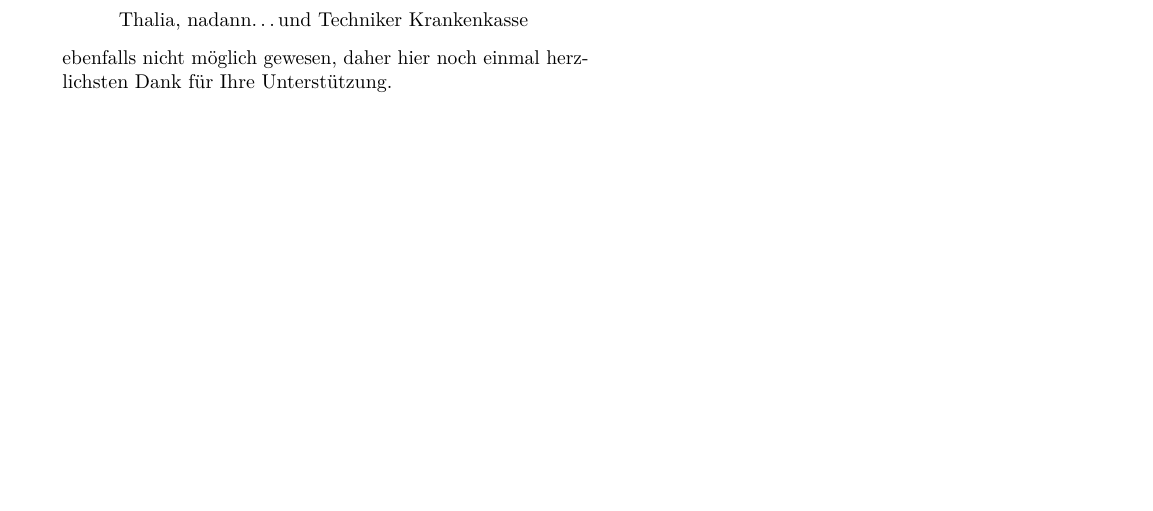
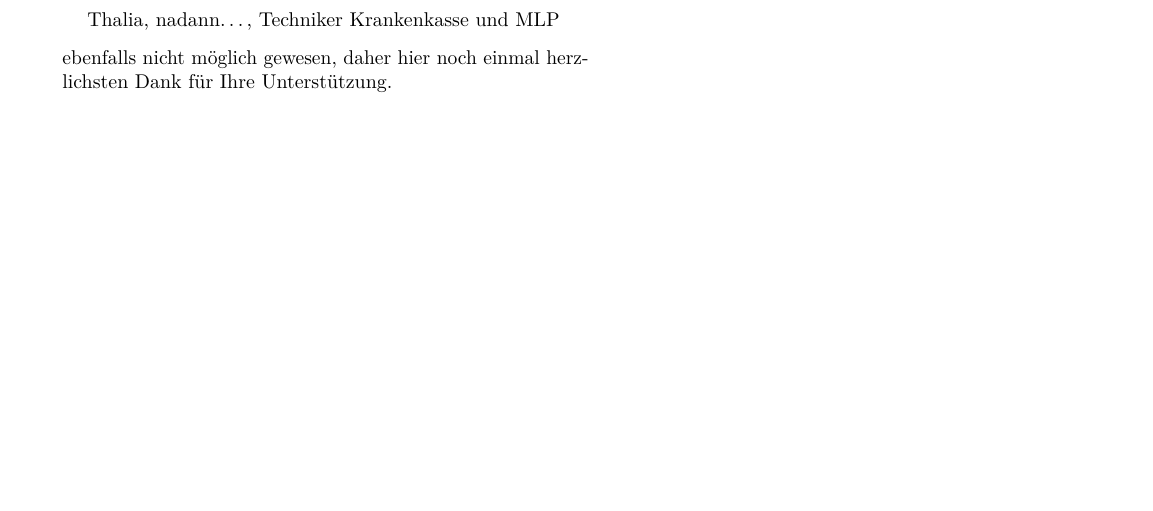
Before and after one commit to fsphys-muenster/ersti-fibel, a LaTeX document (fibel.tex, which reads tex/04_Impressum.tex): part of page 4 of 5, cut so that both start at the same text. Compiled offline with pdfLaTeX.

Commit message:
2xB: MLP in Sposorenliste aufgenommen

```diff
--- a/tex/04_Impressum.tex
+++ b/tex/04_Impressum.tex
@@ -75,7 +75,7 @@ Ohne euch wäre dies alles gar nicht möglich.
 % XXX Jedes Jahr Anzeigen/Sponsoren eintragen (natürlich vorher welche finden)!
 Selbstverständlich wäre diese Zeitung ohne unsere Sponsoren
 \begin{center}
-	Thalia, nadann\dots und Techniker~Krankenkasse
+	Thalia, nadann\dots, Techniker~Krankenkasse und MLP
 \end{center}
 ebenfalls nicht möglich gewesen, daher hier noch einmal herzlichsten Dank für Ihre Unterstützung.
 \end{multicols*}
```
